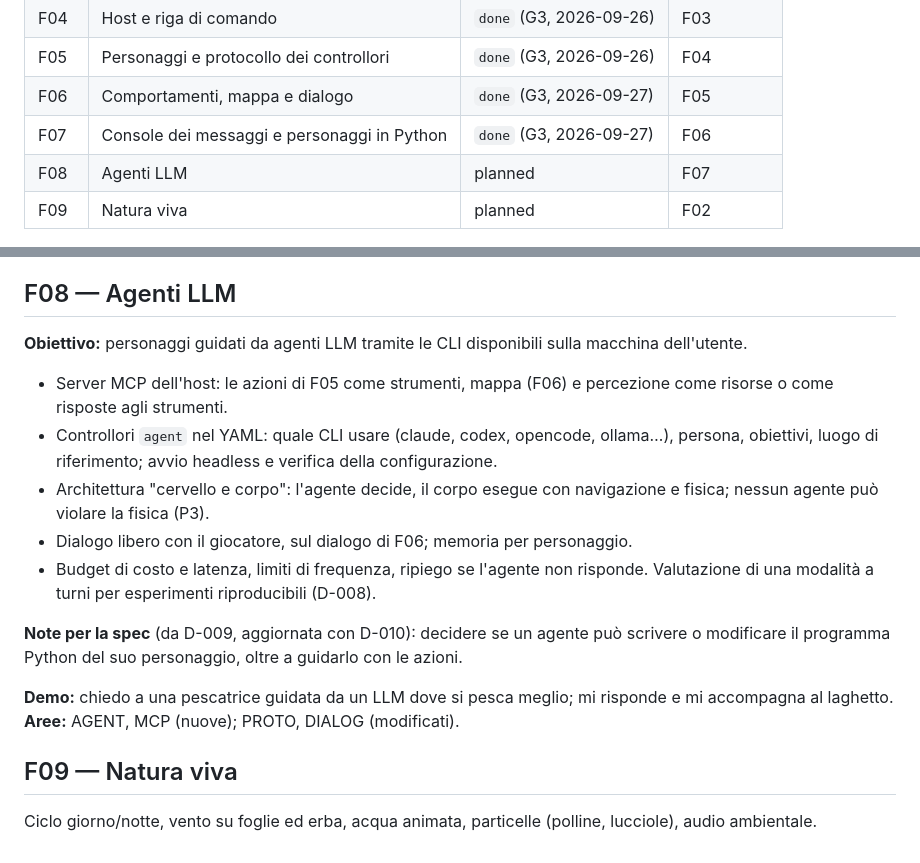
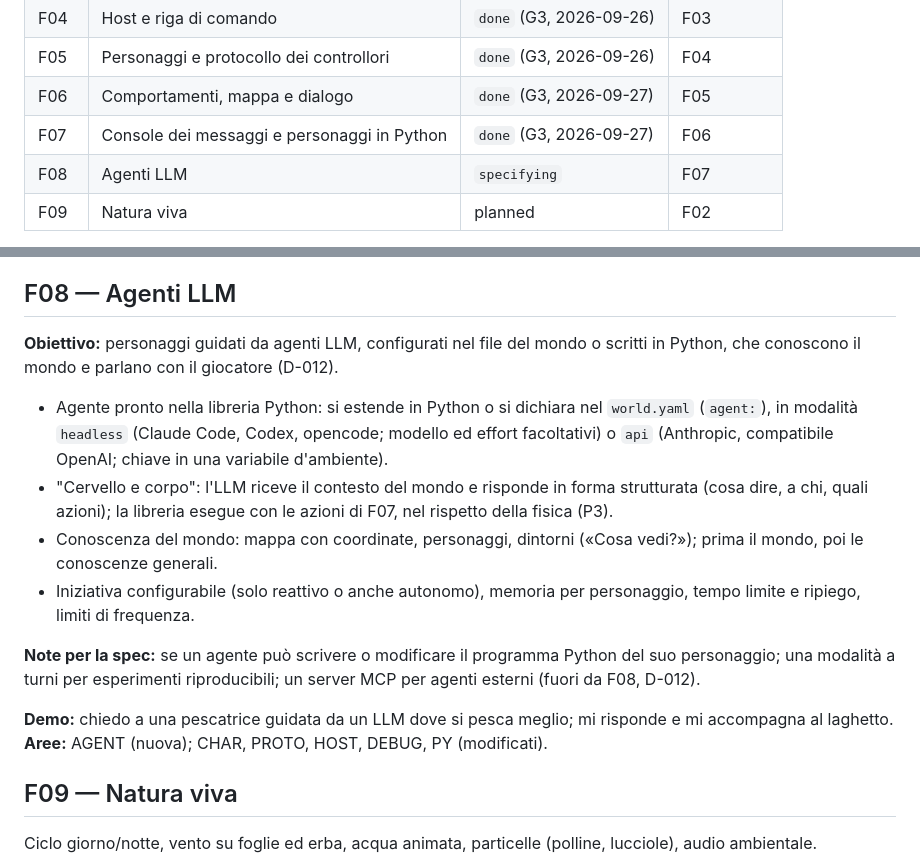
Before and after one commit to afioravanti01/yw3d, a Markdown page: sdd/roadmap.md, 2 parts joined by grey strips. GitHub-like rendering.

```diff
--- a/sdd/roadmap.md
+++ b/sdd/roadmap.md
@@ -11,7 +11,7 @@
 | F05 | Personaggi e protocollo dei controllori | `done` (G3, 2026-09-26) | F04 |
 | F06 | Comportamenti, mappa e dialogo | `done` (G3, 2026-09-27) | F05 |
 | F07 | Console dei messaggi e personaggi in Python | `done` (G3, 2026-09-27) | F06 |
-| F08 | Agenti LLM | planned | F07 |
+| F08 | Agenti LLM | `specifying` | F07 |
 | F09 | Natura viva | planned | F02 |
 
 La struttura da F04 in poi è stata rivista dopo la chiusura di F03 con la decisione D-008 (host headless e controllori esterni in qualunque linguaggio). Dopo la chiusura di F05, D-009 ha inserito F06 (comportamenti, mappa e dialogo) come prerequisito degli agenti LLM. Dopo l'uso di F06, D-010 ha sostituito il linguaggio dei comportamenti con programmi in Python e il dialogo con una console dei messaggi (F07); gli agenti LLM passano a F08, la natura viva a F09.
@@ -96,17 +96,16 @@ La struttura da F04 in poi è stata rivista dopo la chiusura di F03 con la decis
 **Aree:** DIALOG, CHAR, PROTO, YAML (modificati), PY (nuova); BEHAV (rimossa).
 
 ## F08 — Agenti LLM
-**Obiettivo:** personaggi guidati da agenti LLM tramite le CLI disponibili sulla macchina dell'utente.
-- Server MCP dell'host: le azioni di F05 come strumenti, mappa (F06) e percezione come risorse o come risposte agli strumenti.
-- Controllori `agent` nel YAML: quale CLI usare (claude, codex, opencode, ollama…), persona, obiettivi, luogo di riferimento; avvio headless e verifica della configurazione.
-- Architettura "cervello e corpo": l'agente decide, il corpo esegue con navigazione e fisica; nessun agente può violare la fisica (P3).
-- Dialogo libero con il giocatore, sul dialogo di F06; memoria per personaggio.
-- Budget di costo e latenza, limiti di frequenza, ripiego se l'agente non risponde. Valutazione di una modalità a turni per esperimenti riproducibili (D-008).
+**Obiettivo:** personaggi guidati da agenti LLM, configurati nel file del mondo o scritti in Python, che conoscono il mondo e parlano con il giocatore (D-012).
+- Agente pronto nella libreria Python: si estende in Python o si dichiara nel `world.yaml` (`agent:`), in modalità `headless` (Claude Code, Codex, opencode; modello ed effort facoltativi) o `api` (Anthropic, compatibile OpenAI; chiave in una variabile d'ambiente).
+- "Cervello e corpo": l'LLM riceve il contesto del mondo e risponde in forma strutturata (cosa dire, a chi, quali azioni); la libreria esegue con le azioni di F07, nel rispetto della fisica (P3).
+- Conoscenza del mondo: mappa con coordinate, personaggi, dintorni («Cosa vedi?»); prima il mondo, poi le conoscenze generali.
+- Iniziativa configurabile (solo reattivo o anche autonomo), memoria per personaggio, tempo limite e ripiego, limiti di frequenza.
 
-**Note per la spec** (da D-009, aggiornata con D-010): decidere se un agente può scrivere o modificare il programma Python del suo personaggio, oltre a guidarlo con le azioni.
+**Note per la spec:** se un agente può scrivere o modificare il programma Python del suo personaggio; una modalità a turni per esperimenti riproducibili; un server MCP per agenti esterni (fuori da F08, D-012).
 
 **Demo:** chiedo a una pescatrice guidata da un LLM dove si pesca meglio; mi risponde e mi accompagna al laghetto.
-**Aree:** AGENT, MCP (nuove); PROTO, DIALOG (modificati).
+**Aree:** AGENT (nuova); CHAR, PROTO, HOST, DEBUG, PY (modificati).
 
 ## F09 — Natura viva
 Ciclo giorno/notte, vento su foglie ed erba, acqua animata, particelle (polline, lucciole), audio ambientale.
```
Also changed, not shown: sdd/constitution.md (+4 -4 lines), sdd/decisions.md (+20 -0 lines).
